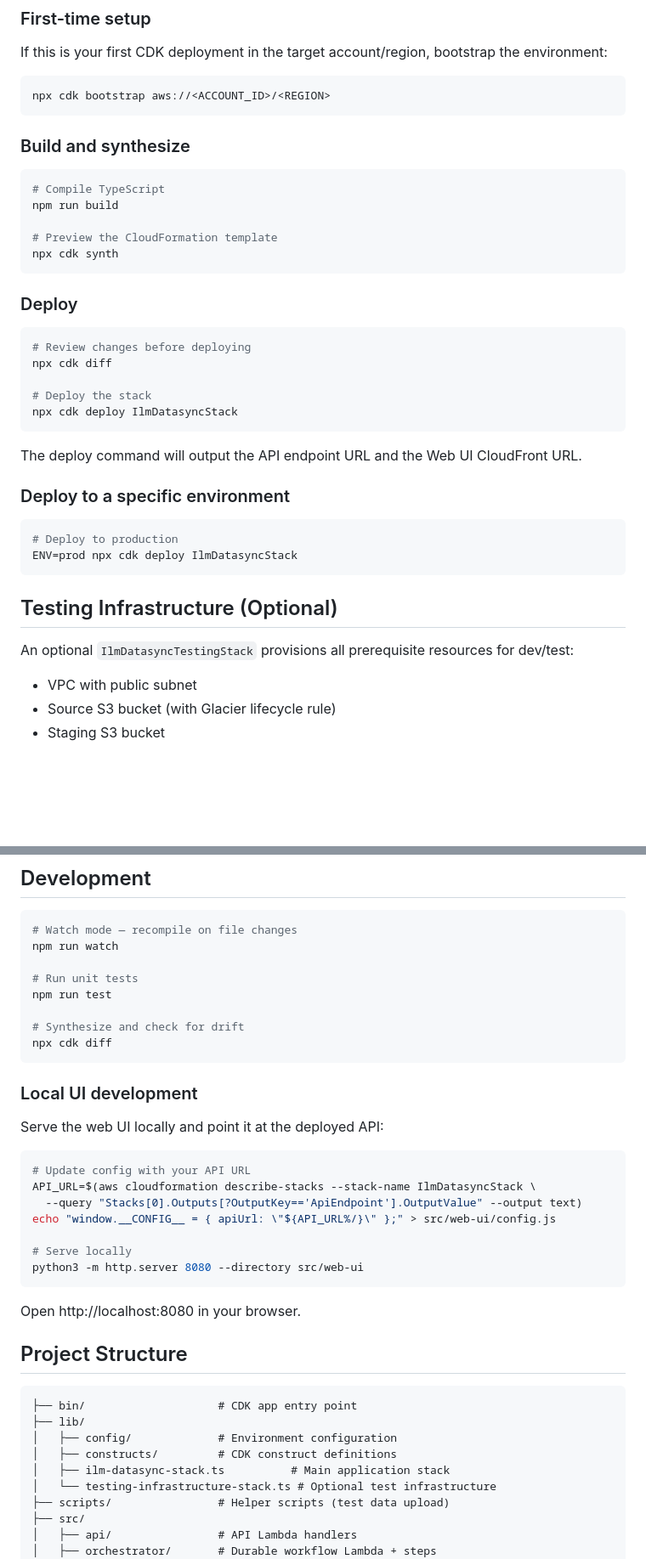
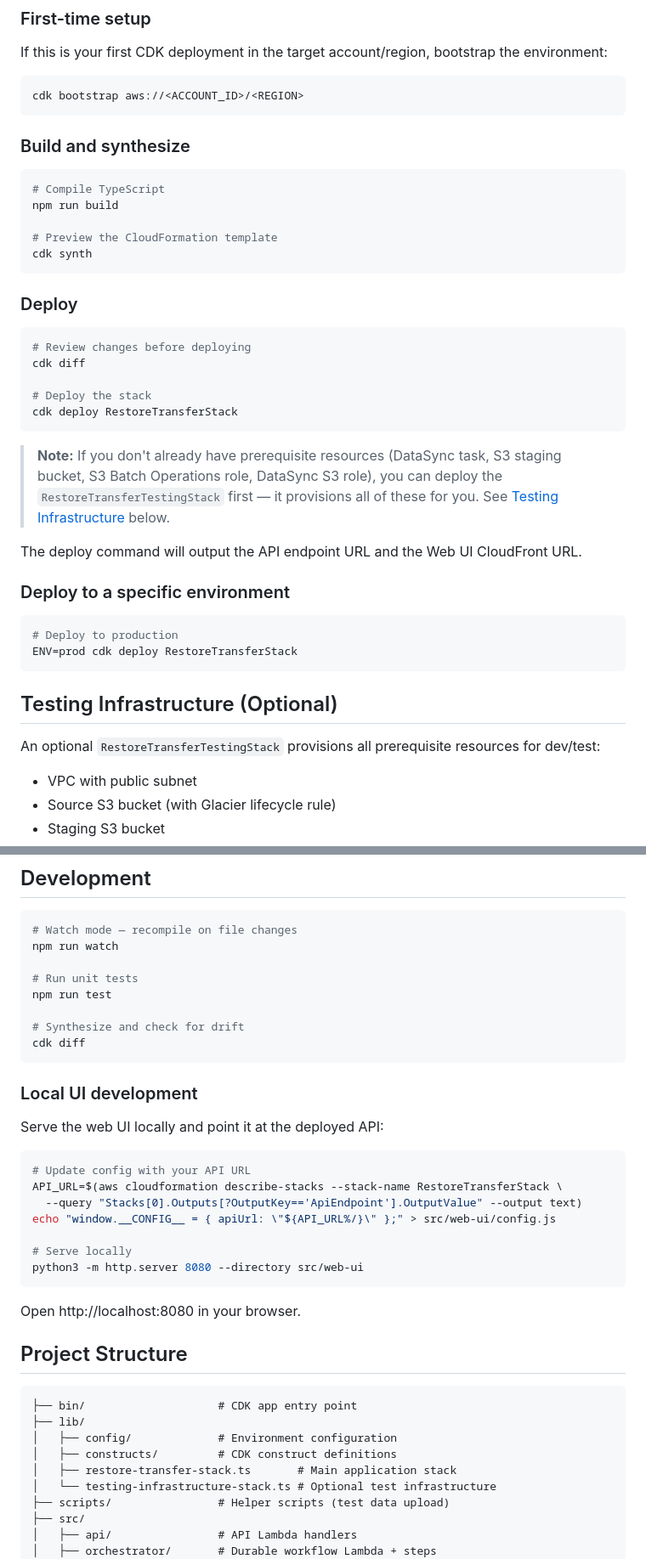
Before and after one commit to aws-samples/sample-glacier-restore-datasync-transfer-orchestrator, a Markdown page: README.md, 2 parts joined by grey strips. Shown at 85% size. Drawn GitHub-style; blank space fills up the shorter version.

````diff
--- a/README.md
+++ b/README.md
@@ -77,7 +79,7 @@ export DATASYNC_S3_ROLE_ARN=arn:aws:iam::123456789012:role/DataSyncS3Role
 If this is your first CDK deployment in the target account/region, bootstrap the environment:
 
 ```bash
-npx cdk bootstrap aws://<ACCOUNT_ID>/<REGION>
+cdk bootstrap aws://<ACCOUNT_ID>/<REGION>
 ```
 
 ### Build and synthesize
@@ -87,18 +89,20 @@ npx cdk bootstrap aws://<ACCOUNT_ID>/<REGION>
 npm run build
 
 # Preview the CloudFormation template
-npx cdk synth
+cdk synth
 ```
 
 ### Deploy
 
 ```bash
 # Review changes before deploying
-npx cdk diff
+cdk diff
 
 # Deploy the stack
-npx cdk deploy IlmDatasyncStack
+cdk deploy RestoreTransferStack
 ```
+
+> **Note:** If you don't already have prerequisite resources (DataSync task, S3 staging bucket, S3 Batch Operations role, DataSync S3 role), you can deploy the `RestoreTransferTestingStack` first — it provisions all of these for you. See [Testing Infrastructure](#testing-infrastructure-optional) below.
 
 The deploy command will output the API endpoint URL and the Web UI CloudFront URL.
 
@@ -106,12 +110,12 @@ The deploy command will output the API endpoint URL and the Web UI CloudFront UR
 
 ```bash
 # Deploy to production
-ENV=prod npx cdk deploy IlmDatasyncStack
+ENV=prod cdk deploy RestoreTransferStack
 ```
 
 ## Testing Infrastructure (Optional)
 
-An optional `IlmDatasyncTestingStack` provisions all prerequisite resources for dev/test:
+An optional `RestoreTransferTestingStack` provisions all prerequisite resources for dev/test:
 
 - VPC with public subnet
 - Source S3 bucket (with Glacier lifecycle rule)
@@ -178,7 +205,7 @@ npm run watch
 npm run test
 
 # Synthesize and check for drift
-npx cdk diff
+cdk diff
 ```
 
 ### Local UI development
@@ -187,7 +214,7 @@ Serve the web UI locally and point it at the deployed API:
 
 ```bash
 # Update config with your API URL
-API_URL=$(aws cloudformation describe-stacks --stack-name IlmDatasyncStack \
+API_URL=$(aws cloudformation describe-stacks --stack-name RestoreTransferStack \
   --query "Stacks[0].Outputs[?OutputKey=='ApiEndpoint'].OutputValue" --output text)
 echo "window.__CONFIG__ = { apiUrl: \"${API_URL%/}\" };" > src/web-ui/config.js
 
@@ -204,7 +231,7 @@ Open http://localhost:8080 in your browser.
 ├── lib/
 │   ├── config/             # Environment configuration
 │   ├── constructs/         # CDK construct definitions
-│   ├── ilm-datasync-stack.ts          # Main application stack
+│   ├── restore-transfer-stack.ts       # Main application stack
 │   └── testing-infrastructure-stack.ts # Optional test infrastructure
 ├── scripts/                # Helper scripts (test data upload)
 ├── src/
````
Also changed, not shown: other parts of README.md (+44 -19 lines), docs/glacier-restore-transfer-arch.png (added), 16 other files.
